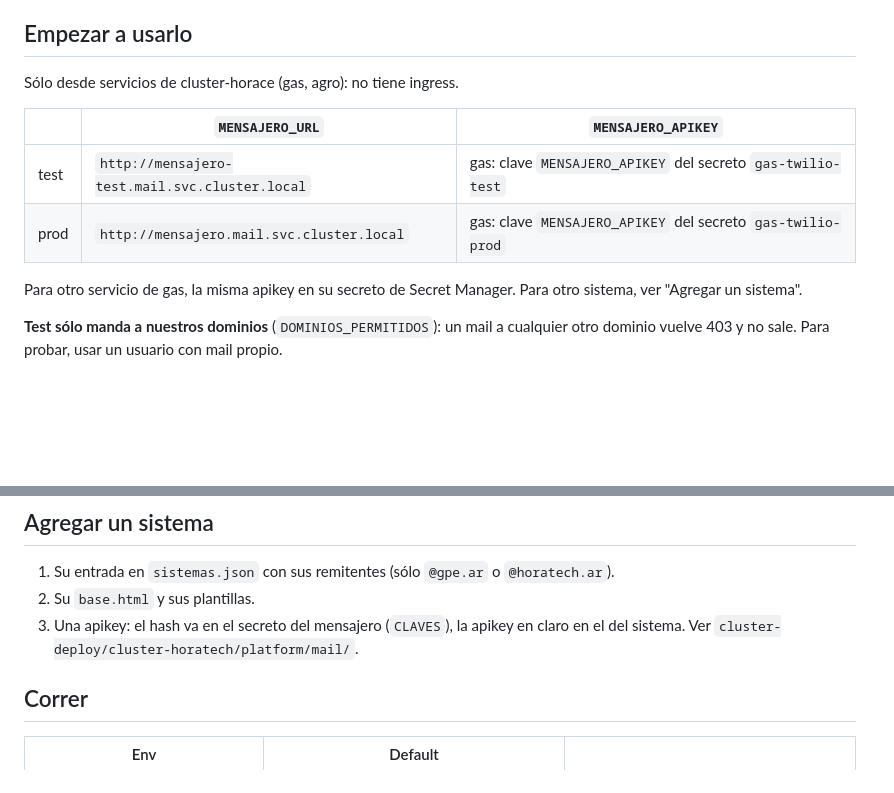
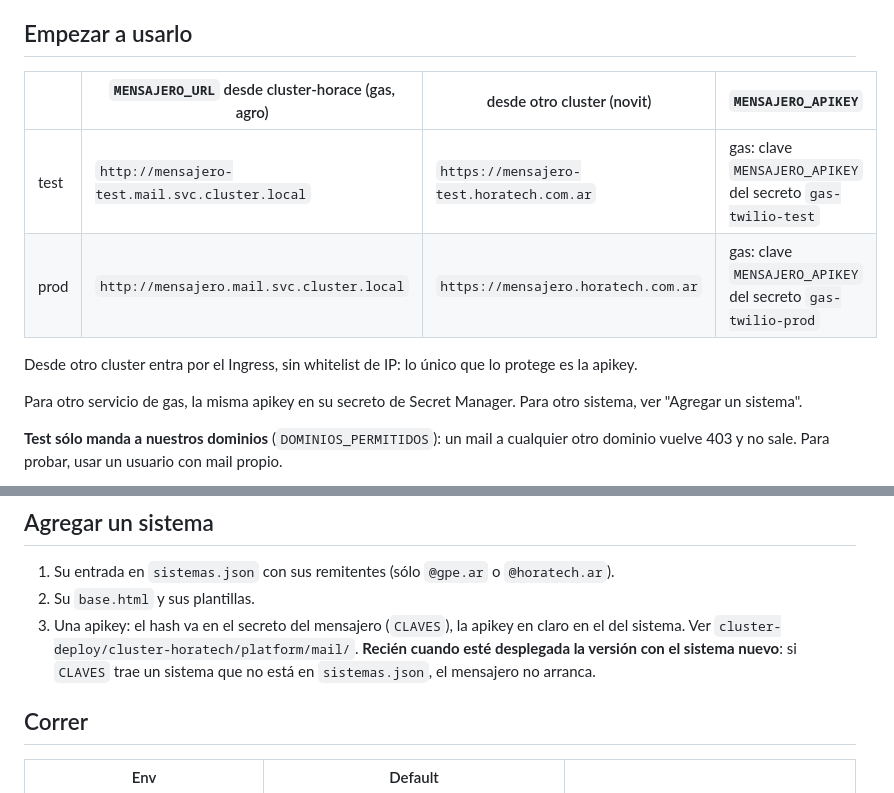
Before and after one commit to GPE-Sistemas/mensajero, a Markdown page: README.md, 2 parts joined by grey strips. Rendered like a GitHub page; blank space fills up the shorter version.

Commit message:
docs: usarlo desde otros clusters y orden de alta de CLAVES

```diff
--- a/README.md
+++ b/README.md
@@ -6,12 +6,12 @@ por Amazon SES. Diseño: `gas-insideht-doc/docs/superpowers/specs/2026-10-07-men
 
 ## Empezar a usarlo
 
-Sólo desde servicios de cluster-horace (gas, agro): no tiene ingress.
+| | `MENSAJERO_URL` desde cluster-horace (gas, agro) | desde otro cluster (novit) | `MENSAJERO_APIKEY` |
+|---|---|---|---|
+| test | `http://mensajero-test.mail.svc.cluster.local` | `https://mensajero-test.horatech.com.ar` | gas: clave `MENSAJERO_APIKEY` del secreto `gas-twilio-test` |
+| prod | `http://mensajero.mail.svc.cluster.local` | `https://mensajero.horatech.com.ar` | gas: clave `MENSAJERO_APIKEY` del secreto `gas-twilio-prod` |
 
-| | `MENSAJERO_URL` | `MENSAJERO_APIKEY` |
-|---|---|---|
-| test | `http://mensajero-test.mail.svc.cluster.local` | gas: clave `MENSAJERO_APIKEY` del secreto `gas-twilio-test` |
-| prod | `http://mensajero.mail.svc.cluster.local` | gas: clave `MENSAJERO_APIKEY` del secreto `gas-twilio-prod` |
+Desde otro cluster entra por el Ingress, sin whitelist de IP: lo único que lo protege es la apikey.
 
 Para otro servicio de gas, la misma apikey en su secreto de Secret Manager. Para otro sistema, ver
 "Agregar un sistema".
@@ -53,7 +53,9 @@ destinatario), 500 (la plantilla falló: error del mensajero, no del pedido), 50
 1. Su entrada en `sistemas.json` con sus remitentes (sólo `@gpe.ar` o `@horatech.ar`).
 2. Su `base.html` y sus plantillas.
 3. Una apikey: el hash va en el secreto del mensajero (`CLAVES`), la apikey en claro en el del sistema.
-   Ver `cluster-deploy/cluster-horatech/platform/mail/`.
+   Ver `cluster-deploy/cluster-horatech/platform/mail/`. **Recién cuando esté desplegada la versión
+   con el sistema nuevo**: si `CLAVES` trae un sistema que no está en `sistemas.json`, el mensajero
+   no arranca.
 
 ## Correr
 
```
